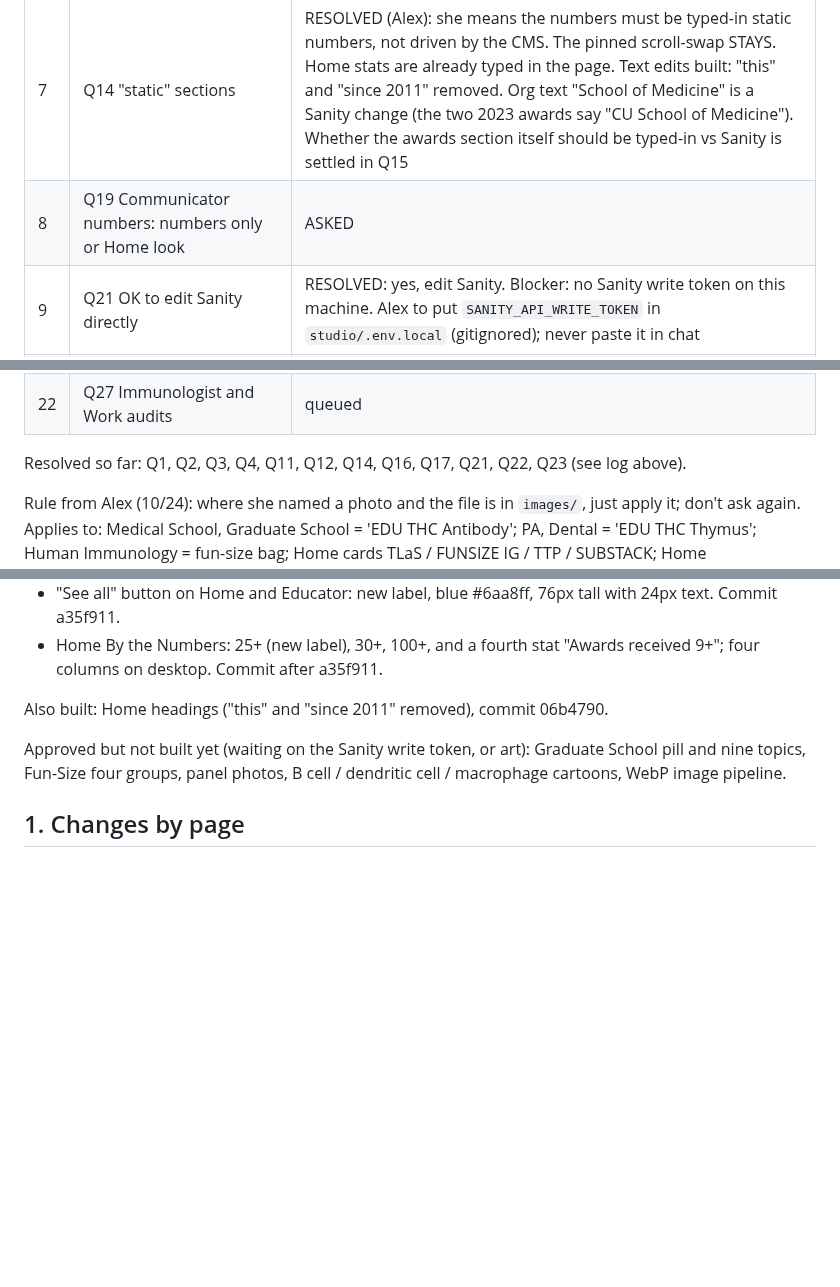
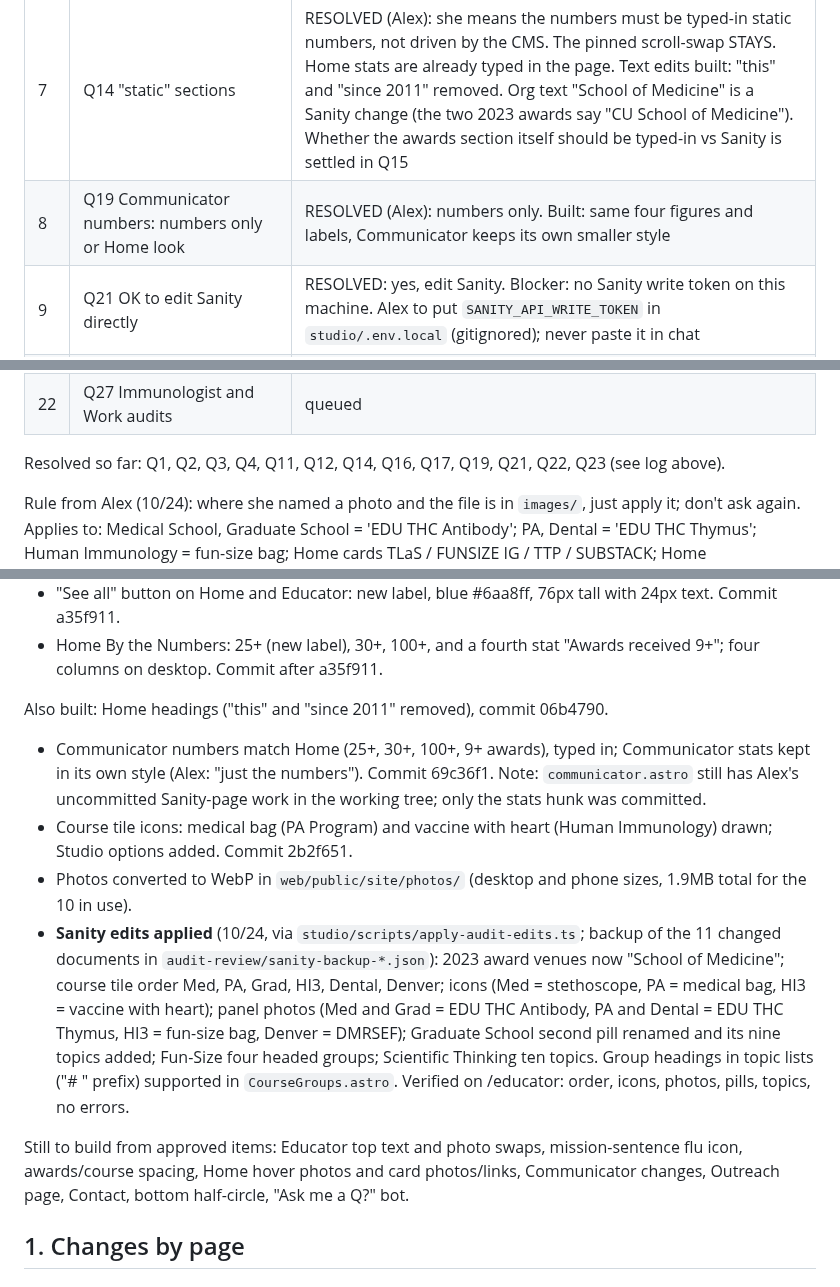
Before and after one commit to abenson07/aimee-bernard, a Markdown page: AIMEE-AUDIT-2026-10.md, 3 parts joined by grey strips. Drawn GitHub-style; blank space fills up the shorter version.

Commit message:
Audit doc: build log update
Co-Authored-By: Claude Sonnet 5.5 <noreply@anthropic.com>

```diff
--- a/AIMEE-AUDIT-2026-10.md
+++ b/AIMEE-AUDIT-2026-10.md
@@ -39,7 +39,7 @@ Screenshots and candidate photos are saved in `audit-review/` (not committed; `s
 | 5 | Q11 optimize images, don't commit originals | RESOLVED: yes. Web-sized copies (desktop + phone sizes, about 200-600KB each), ALL converted to WebP including the HEIC. Originals stay local in `images/`, not committed |
 | 6 | Q12 germs: top-left cast only; interferon | RESOLVED: remove rhinovirus, staph and E. coli from the top-left cartoon only; footer game stays as is; interferon stays (she didn't mention it) |
 | 7 | Q14 "static" sections | RESOLVED (Alex): she means the numbers must be typed-in static numbers, not driven by the CMS. The pinned scroll-swap STAYS. Home stats are already typed in the page. Text edits built: "this" and "since 2011" removed. Org text "School of Medicine" is a Sanity change (the two 2023 awards say "CU School of Medicine"). Whether the awards section itself should be typed-in vs Sanity is settled in Q15 |
-| 8 | Q19 Communicator numbers: numbers only or Home look | ASKED |
+| 8 | Q19 Communicator numbers: numbers only or Home look | RESOLVED (Alex): numbers only. Built: same four figures and labels, Communicator keeps its own smaller style |
 | 9 | Q21 OK to edit Sanity directly | RESOLVED: yes, edit Sanity. Blocker: no Sanity write token on this machine. Alex to put `SANITY_API_WRITE_TOKEN` in `studio/.env.local` (gitignored); never paste it in chat |
 | 10 | Q26 CU Anschutz logo: chip only or everywhere | queued |
 | 11 | Q13 bot: books, which pages, phone placement | queued |
@@ -55,7 +55,7 @@ Screenshots and candidate photos are saved in `audit-review/` (not committed; `s
 | 21 | Q5 CCTSI slide | queued |
 | 22 | Q27 Immunologist and Work audits | queued |
 
-Resolved so far: Q1, Q2, Q3, Q4, Q11, Q12, Q14, Q16, Q17, Q21, Q22, Q23 (see log above).
+Resolved so far: Q1, Q2, Q3, Q4, Q11, Q12, Q14, Q16, Q17, Q19, Q21, Q22, Q23 (see log above).
 
 Rule from Alex (10/24): where she named a photo and the file is in `images/`, just apply it; don't ask again. Applies to: Medical School, Graduate School = 'EDU THC Antibody'; PA, Dental = 'EDU THC Thymus'; Human Immunology = fun-size bag; Home cards TLaS / FUNSIZE IG / TTP / SUBSTACK; Home Communicator hover = 'SCI COMM TEDx scientist'; Contact portrait; Teacher Training = 'TTP Aimee'; CU Denver = DMRSEF.
 
@@ -72,7 +72,12 @@ Built, checked in the browser, committed locally (not pushed):
 
 Also built: Home headings ("this" and "since 2011" removed), commit 06b4790.
 
-Approved but not built yet (waiting on the Sanity write token, or art): Graduate School pill and nine topics, Fun-Size four groups, panel photos, B cell / dendritic cell / macrophage cartoons, WebP image pipeline.
+- Communicator numbers match Home (25+, 30+, 100+, 9+ awards), typed in; Communicator stats kept in its own style (Alex: "just the numbers"). Commit 69c36f1. Note: `communicator.astro` still has Alex's uncommitted Sanity-page work in the working tree; only the stats hunk was committed.
+- Course tile icons: medical bag (PA Program) and vaccine with heart (Human Immunology) drawn; Studio options added. Commit 2b2f651.
+- Photos converted to WebP in `web/public/site/photos/` (desktop and phone sizes, 1.9MB total for the 10 in use).
+- **Sanity edits applied** (10/24, via `studio/scripts/apply-audit-edits.ts`; backup of the 11 changed documents in `audit-review/sanity-backup-*.json`): 2023 award venues now "School of Medicine"; course tile order Med, PA, Grad, HI3, Dental, Denver; icons (Med = stethoscope, PA = medical bag, HI3 = vaccine with heart); panel photos (Med and Grad = EDU THC Antibody, PA and Dental = EDU THC Thymus, HI3 = fun-size bag, Denver = DMRSEF); Graduate School second pill renamed and its nine topics added; Fun-Size four headed groups; Scientific Thinking ten topics. Group headings in topic lists ("# " prefix) supported in `CourseGroups.astro`. Verified on /educator: order, icons, photos, pills, topics, no errors.
+
+Still to build from approved items: Educator top text and photo swaps, mission-sentence flu icon, awards/course spacing, Home hover photos and card photos/links, Communicator changes, Outreach page, Contact, bottom half-circle, "Ask me a Q?" bot.
 
 ## 1. Changes by page
 
```
